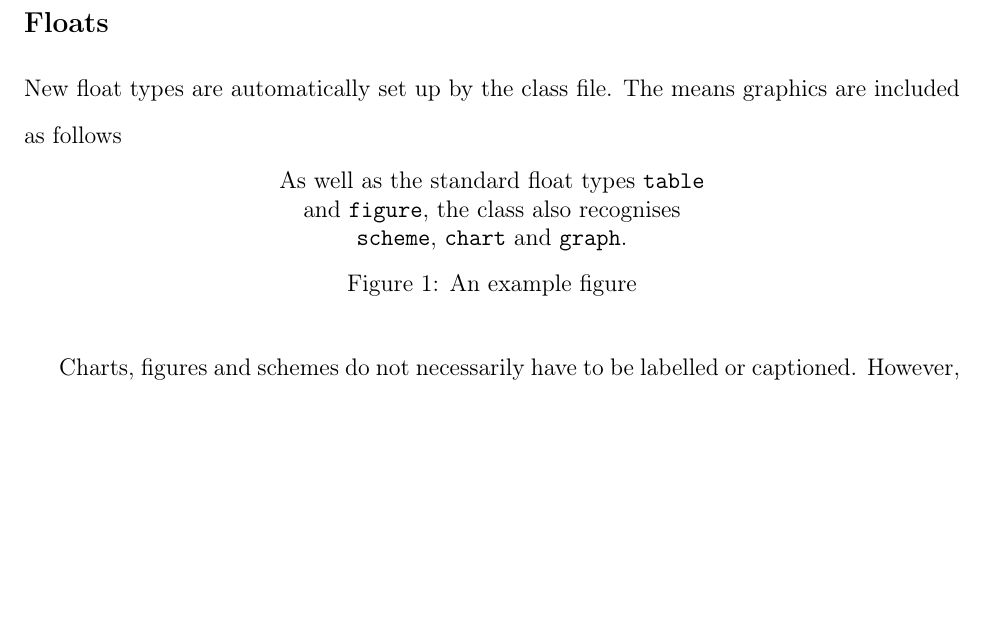
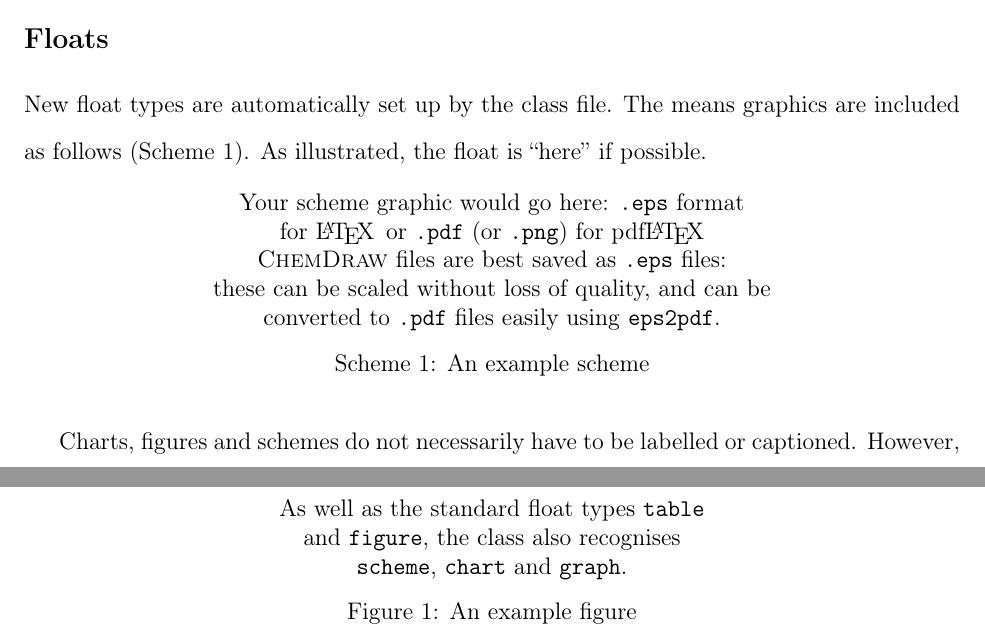
Before and after one commit to kylebarlow/interface-ddg-paper, a LaTeX paper (flex-ddG.tex, which reads main-text.tex): part of page 3 of 7 before the commit and two parts of pages 3 and 4 of 8 after it, the two joined at a grey line, cut so that both start at the same text, the shorter picture padded with empty space. Compiled offline with pdfLaTeX.

Commit message:
Revert "Removing scheme and adding simplified document"
This reverts commit b12de0e93f547b29af90447fc4b4f80644a1f86f.

```diff
--- a/main-text.tex
+++ b/main-text.tex
@@ -60,7 +60,18 @@ this is not the case \cite[p.~1]{Cotton1999}.
 \subsection{Floats}
 
 New float types are automatically set up by the class file.  The
-means graphics are included as follows
+means graphics are included as follows (Scheme~\ref{sch:example}).  As
+illustrated, the float is ``here'' if possible.
+\begin{scheme}
+  Your scheme graphic would go here: \texttt{.eps} format\\
+  for \LaTeX\, or \texttt{.pdf} (or \texttt{.png}) for pdf\LaTeX\\
+  \textsc{ChemDraw} files are best saved as \texttt{.eps} files:\\
+  these can be scaled without loss of quality, and can be\\
+  converted to \texttt{.pdf} files easily using \texttt{eps2pdf}.\\
+  %\includegraphics{graphic}
+  \caption{An example scheme}
+  \label{sch:example}
+\end{scheme}
 
 \begin{figure}
   As well as the standard float types \texttt{table}\\
```
Also changed, not shown: rtf-paper.tex (deleted, +0 -27 lines).
